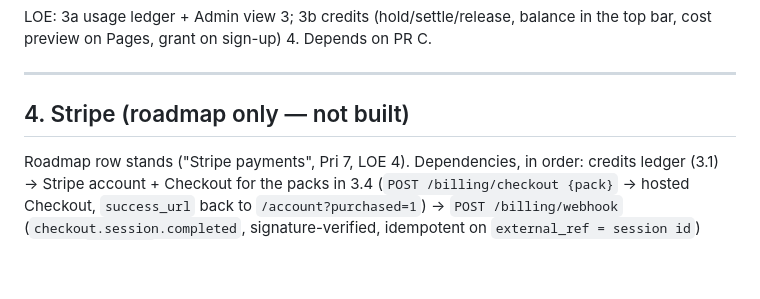
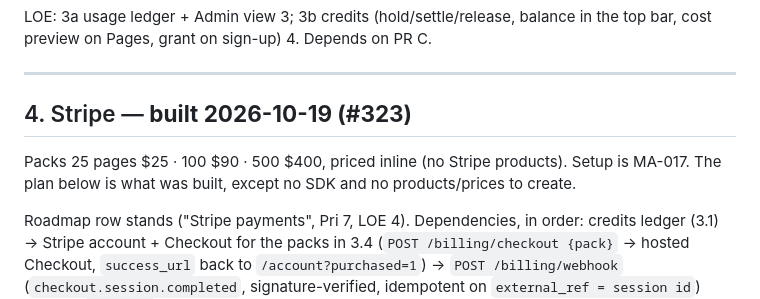
Before and after one commit to mhittle/sauce.ai, a Markdown page: scribe/accounts-plan.md, the part around the change. Drawn GitHub-style; blank space fills up the shorter version.

```diff
--- a/scribe/accounts-plan.md
+++ b/scribe/accounts-plan.md
@@ -444,7 +444,11 @@ the top bar, cost preview on Pages, grant on sign-up) 4. Depends on PR C.
 
 ---
 
-## 4. Stripe (roadmap only — not built)
+## 4. Stripe — **built 2026-10-19 (#323)**
+
+Packs 25 pages $25 · 100 $90 · 500 $400, priced inline (no Stripe
+products). Setup is MA-017. The plan below is what was built, except no
+SDK and no products/prices to create.
 
 Roadmap row stands ("Stripe payments", Pri 7, LOE 4). Dependencies, in
 order: credits ledger (3.1) → Stripe account + Checkout for the packs in
```
Also changed, not shown: scribe/engineering-history.md (+39 -4 lines), scribe/roadmap.md (+4 -1 lines).
